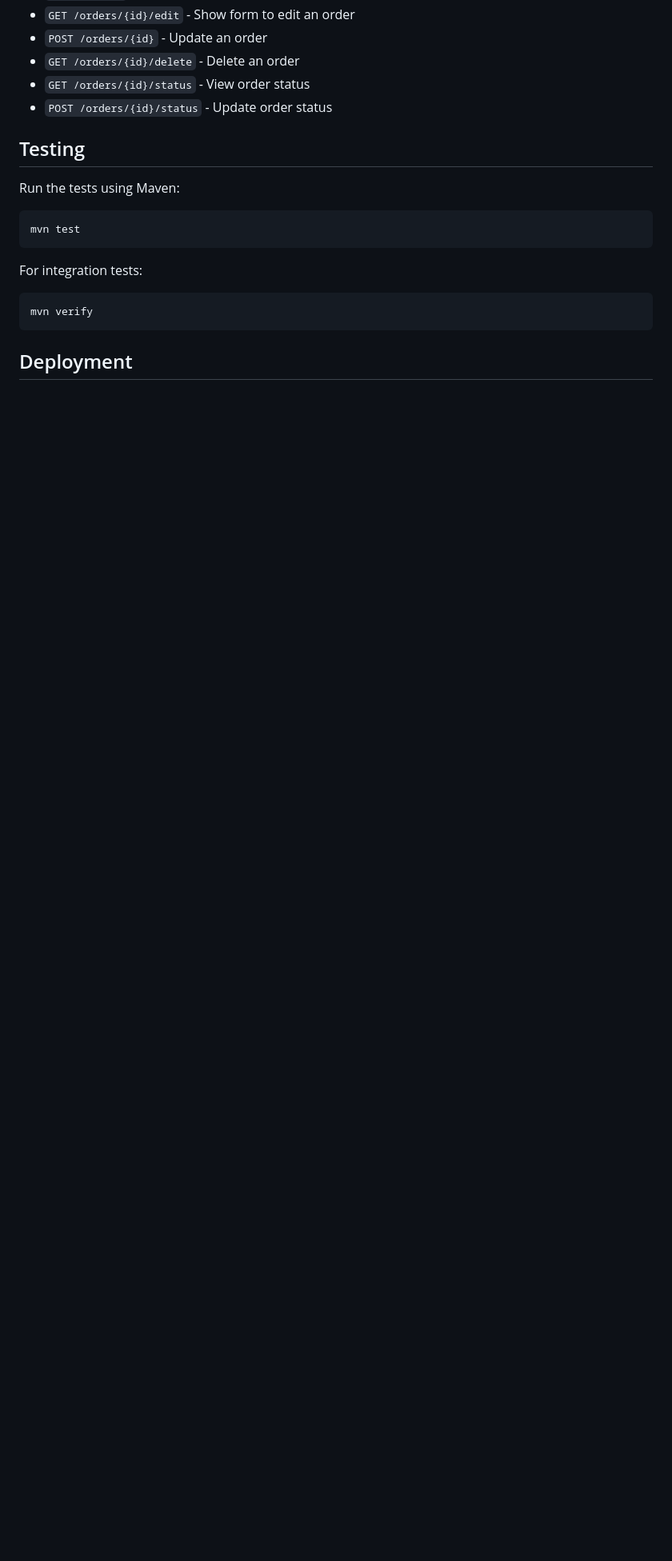
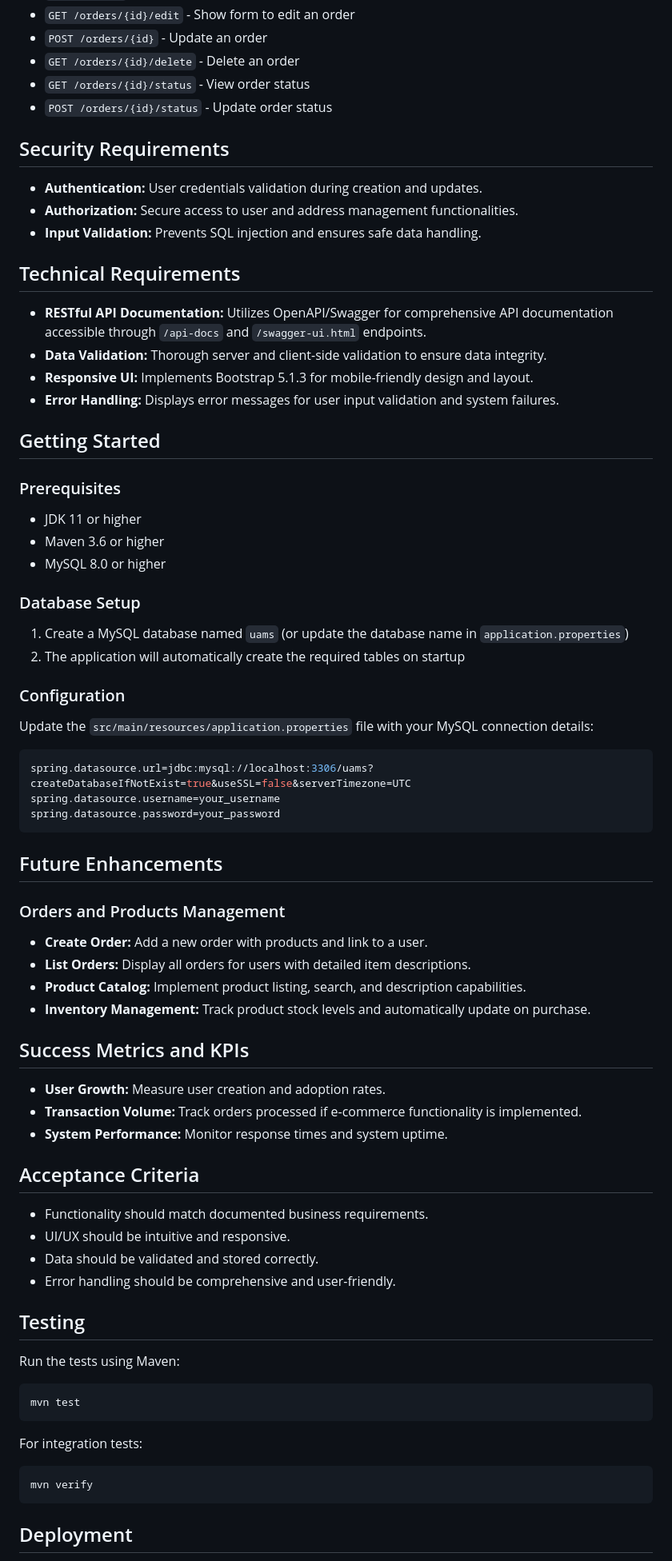
Before and after one commit to sergey-torubarov-epam/user-address-app, a Markdown page: README.md, the part around one of its changes. Shown at 80% size. Rendered like a GitHub page; blank space fills up the shorter version.

Commit message:
Update business requirements in README.md file

````diff
--- a/README.md
+++ b/README.md
@@ -247,6 +247,61 @@ spring.datasource.password=your_password
 - `GET /orders/{id}/status` - View order status
 - `POST /orders/{id}/status` - Update order status
 
+## Security Requirements
+
+- **Authentication:** User credentials validation during creation and updates.
+- **Authorization:** Secure access to user and address management functionalities.
+- **Input Validation:** Prevents SQL injection and ensures safe data handling.
+
+## Technical Requirements
+
+- **RESTful API Documentation:** Utilizes OpenAPI/Swagger for comprehensive API documentation accessible through `/api-docs` and `/swagger-ui.html` endpoints.
+- **Data Validation:** Thorough server and client-side validation to ensure data integrity.
+- **Responsive UI:** Implements Bootstrap 5.1.3 for mobile-friendly design and layout.
+- **Error Handling:** Displays error messages for user input validation and system failures.
+
+## Getting Started
+
+### Prerequisites
+
+- JDK 11 or higher
+- Maven 3.6 or higher
+- MySQL 8.0 or higher
+
+### Database Setup
+
+1. Create a MySQL database named `uams` (or update the database name in `application.properties`)
+2. The application will automatically create the required tables on startup
+
+### Configuration
+
+Update the `src/main/resources/application.properties` file with your MySQL connection details:
+
+```properties
+spring.datasource.url=jdbc:mysql://localhost:3306/uams?createDatabaseIfNotExist=true&useSSL=false&serverTimezone=UTC
+spring.datasource.username=your_username
+spring.datasource.password=your_password
+```
+
+## Future Enhancements
+
+### Orders and Products Management
+- **Create Order:** Add a new order with products and link to a user.
+- **List Orders:** Display all orders for users with detailed item descriptions.
+- **Product Catalog:** Implement product listing, search, and description capabilities.
+- **Inventory Management:** Track product stock levels and automatically update on purchase.
+
+## Success Metrics and KPIs
+- **User Growth:** Measure user creation and adoption rates.
+- **Transaction Volume:** Track orders processed if e-commerce functionality is implemented.
+- **System Performance:** Monitor response times and system uptime.
+
+## Acceptance Criteria
+- Functionality should match documented business requirements.
+- UI/UX should be intuitive and responsive.
+- Data should be validated and stored correctly.
+- Error handling should be comprehensive and user-friendly.
+
 ## Testing
 
 Run the tests using Maven:
````
Also changed, not shown: other parts of README.md (+2 -2 lines).
